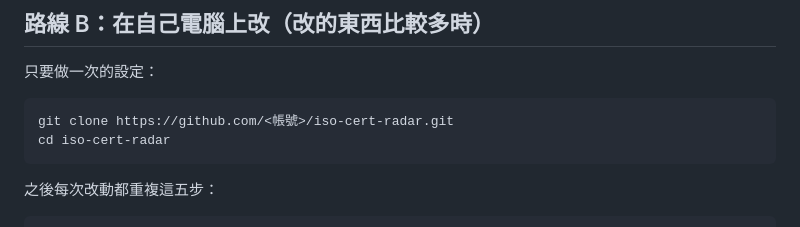
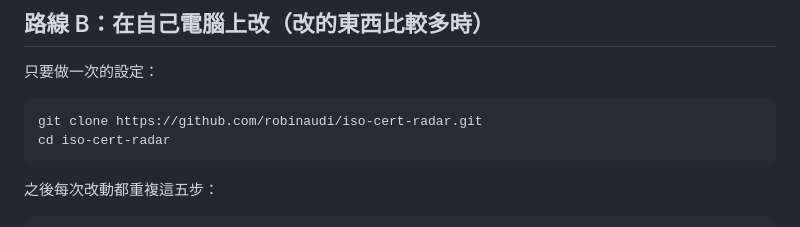
Before and after one commit to robinaudi/iso-cert-radar, a Markdown page: CONTRIBUTING.md, the part around the change. GitHub-like rendering.

Commit message:
docs: clone 網址填上實際 repo 位置
Co-Authored-By: Claude Opus 5 (1M context) <noreply@anthropic.com>
Claude-Session: https://claude.ai/code/session_01CngqXjE4nrPNif8v1sNw8J

````diff
--- a/CONTRIBUTING.md
+++ b/CONTRIBUTING.md
@@ -61,7 +61,7 @@
 只要做一次的設定：
 
 ```bash
-git clone https://github.com/<帳號>/iso-cert-radar.git
+git clone https://github.com/robinaudi/iso-cert-radar.git
 cd iso-cert-radar
 ```
 
````
